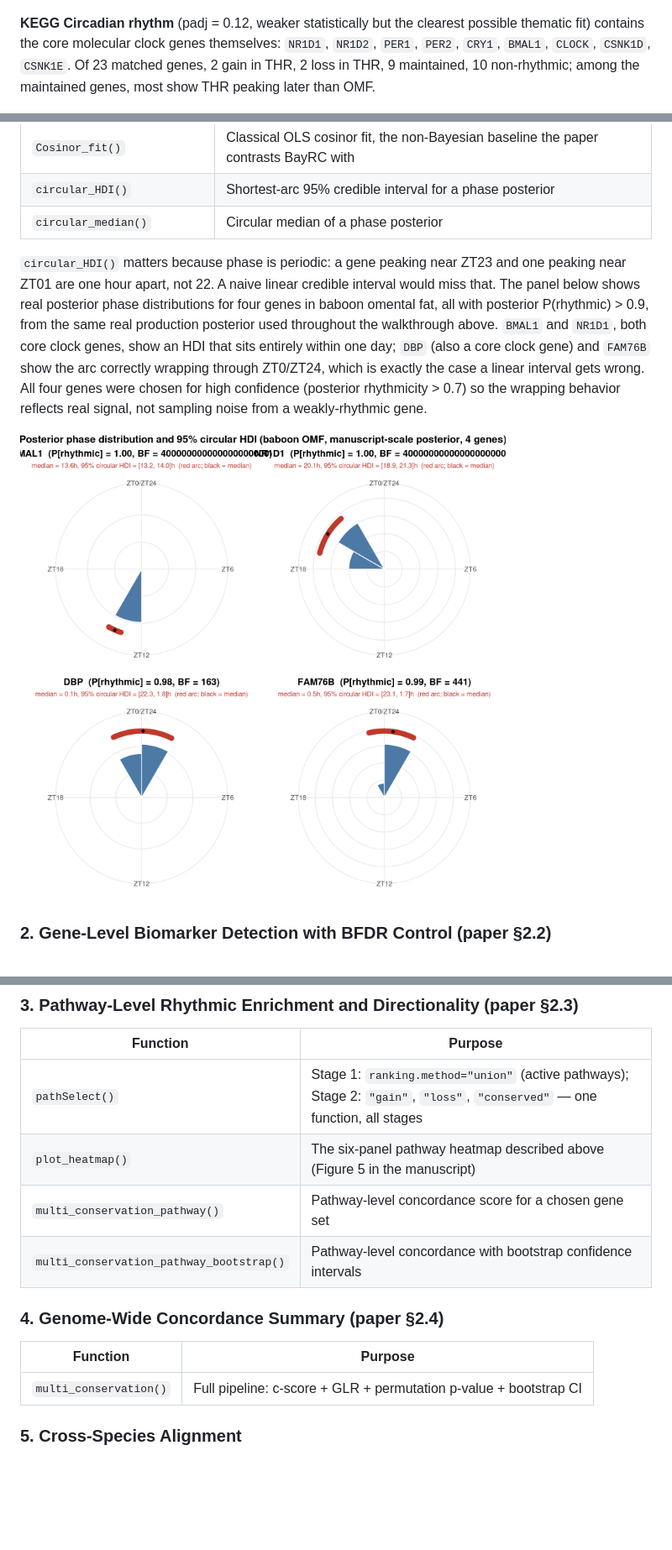
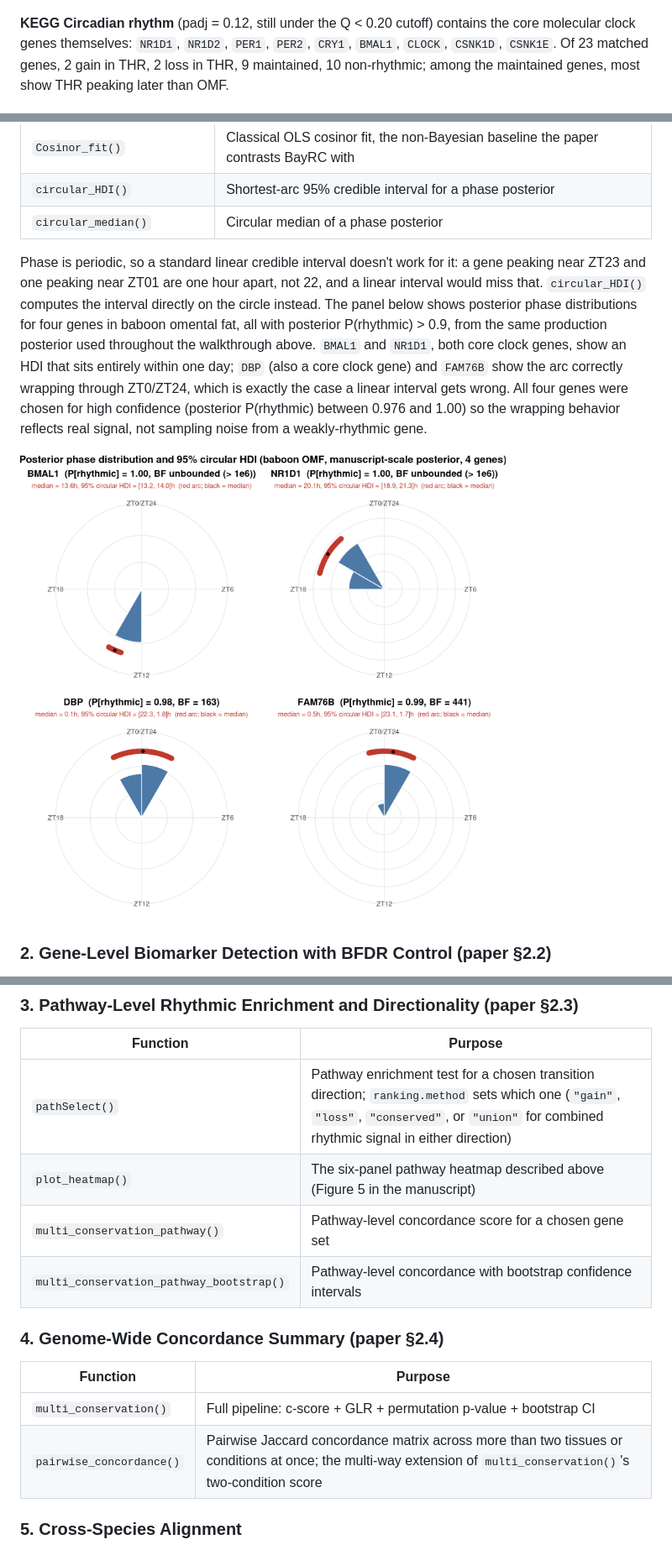
Before and after one commit to quythien/BayRC, a Markdown page: README.md, 3 parts joined by grey strips. Shown at 84% size. GitHub-like rendering; pictures changed too: man/figures/circular_hdi_demo.png; blank space fills up the shorter version.

```diff
--- a/README.md
+++ b/README.md
@@ -251,12 +352,12 @@ transition type is genuinely represented, not just the dominant one.
 
 ![KEGG Long-term depression pathway heatmap, baboon OMF vs THR](man/figures/pathway_heatmap_demo_ltd.png)
 
-**KEGG Circadian rhythm** (padj = 0.12, weaker statistically but the
-clearest possible thematic fit) contains the core molecular clock genes
-themselves: `NR1D1`, `NR1D2`, `PER1`, `PER2`, `CRY1`, `BMAL1`, `CLOCK`,
-`CSNK1D`, `CSNK1E`. Of 23 matched genes, 2 gain in THR, 2 loss in THR, 9
-maintained, 10 non-rhythmic; among the maintained genes, most show THR
-peaking later than OMF.
+**KEGG Circadian rhythm** (padj = 0.12, still under the Q < 0.20 cutoff)
+contains the core molecular clock genes themselves: `NR1D1`, `NR1D2`,
+`PER1`, `PER2`, `CRY1`, `BMAL1`, `CLOCK`, `CSNK1D`, `CSNK1E`. Of 23
+matched genes, 2 gain in THR, 2 loss in THR, 9 maintained, 10
+non-rhythmic; among the maintained genes, most show THR peaking later
+than OMF.
 
 ![KEGG Circadian rhythm pathway heatmap, baboon OMF vs THR](man/figures/pathway_heatmap_demo_circadian.png)
 
@@ -280,18 +381,19 @@ section is organized (§2.1 through §2.4).
 | `circular_HDI()` | Shortest-arc 95% credible interval for a phase posterior |
 | `circular_median()` | Circular median of a phase posterior |
 
-`circular_HDI()` matters because phase is periodic: a gene peaking near ZT23
-and one peaking near ZT01 are one hour apart, not 22. A naive linear
-credible interval would miss that. The panel below shows real posterior
+Phase is periodic, so a standard linear credible interval doesn't work for
+it: a gene peaking near ZT23 and one peaking near ZT01 are one hour apart,
+not 22, and a linear interval would miss that. `circular_HDI()` computes
+the interval directly on the circle instead. The panel below shows posterior
 phase distributions for four genes in baboon omental fat, all with
-posterior P(rhythmic) > 0.9, from the same real production posterior
+posterior P(rhythmic) > 0.9, from the same production posterior
 used throughout the walkthrough above. `BMAL1` and `NR1D1`, both core
 clock genes, show an HDI that sits entirely within one day; `DBP` (also a
 core clock gene) and `FAM76B` show the arc correctly wrapping through
 ZT0/ZT24, which is exactly the case a linear interval gets wrong. All
-four genes were chosen for high confidence (posterior rhythmicity > 0.7)
-so the wrapping behavior reflects real signal, not sampling noise from a
-weakly-rhythmic gene.
+four genes were chosen for high confidence (posterior P(rhythmic) between
+0.976 and 1.00) so the wrapping behavior reflects real signal, not
+sampling noise from a weakly-rhythmic gene.
 
 ![Posterior phase distribution and 95% circular HDI for four genes, baboon OMF](man/figures/circular_hdi_demo.png)
 
@@ -320,7 +422,7 @@ weakly-rhythmic gene.
 ### 3. Pathway-Level Rhythmic Enrichment and Directionality (paper §2.3)
 | Function | Purpose |
 |---|---|
-| `pathSelect()` | Stage 1: `ranking.method="union"` (active pathways); Stage 2: `"gain"`, `"loss"`, `"conserved"` — one function, all stages |
+| `pathSelect()` | Pathway enrichment test for a chosen transition direction; `ranking.method` sets which one (`"gain"`, `"loss"`, `"conserved"`, or `"union"` for combined rhythmic signal in either direction) |
 | `plot_heatmap()` | The six-panel pathway heatmap described above (Figure 5 in the manuscript) |
 | `multi_conservation_pathway()` | Pathway-level concordance score for a chosen gene set |
 | `multi_conservation_pathway_bootstrap()` | Pathway-level concordance with bootstrap confidence intervals |
@@ -329,6 +431,7 @@ weakly-rhythmic gene.
 | Function | Purpose |
 |---|---|
 | `multi_conservation()` | Full pipeline: c-score + GLR + permutation p-value + bootstrap CI |
+| `pairwise_concordance()` | Pairwise Jaccard concordance matrix across more than two tissues or conditions at once; the multi-way extension of `multi_conservation()`'s two-condition score |
 
 ### 5. Cross-Species Alignment
 
```
Also changed, not shown: other parts of README.md (+181 -77 lines), 2 other files.
